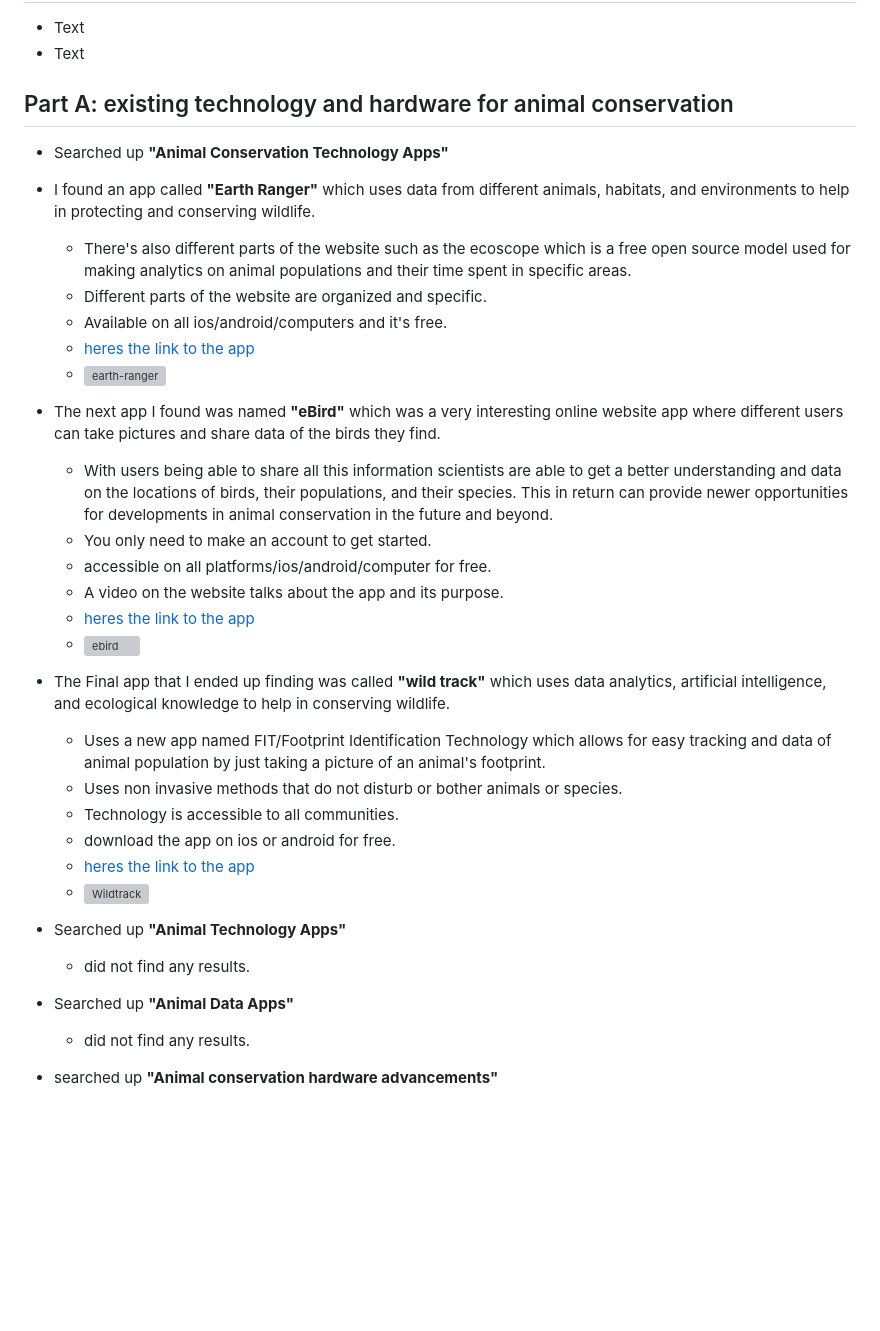
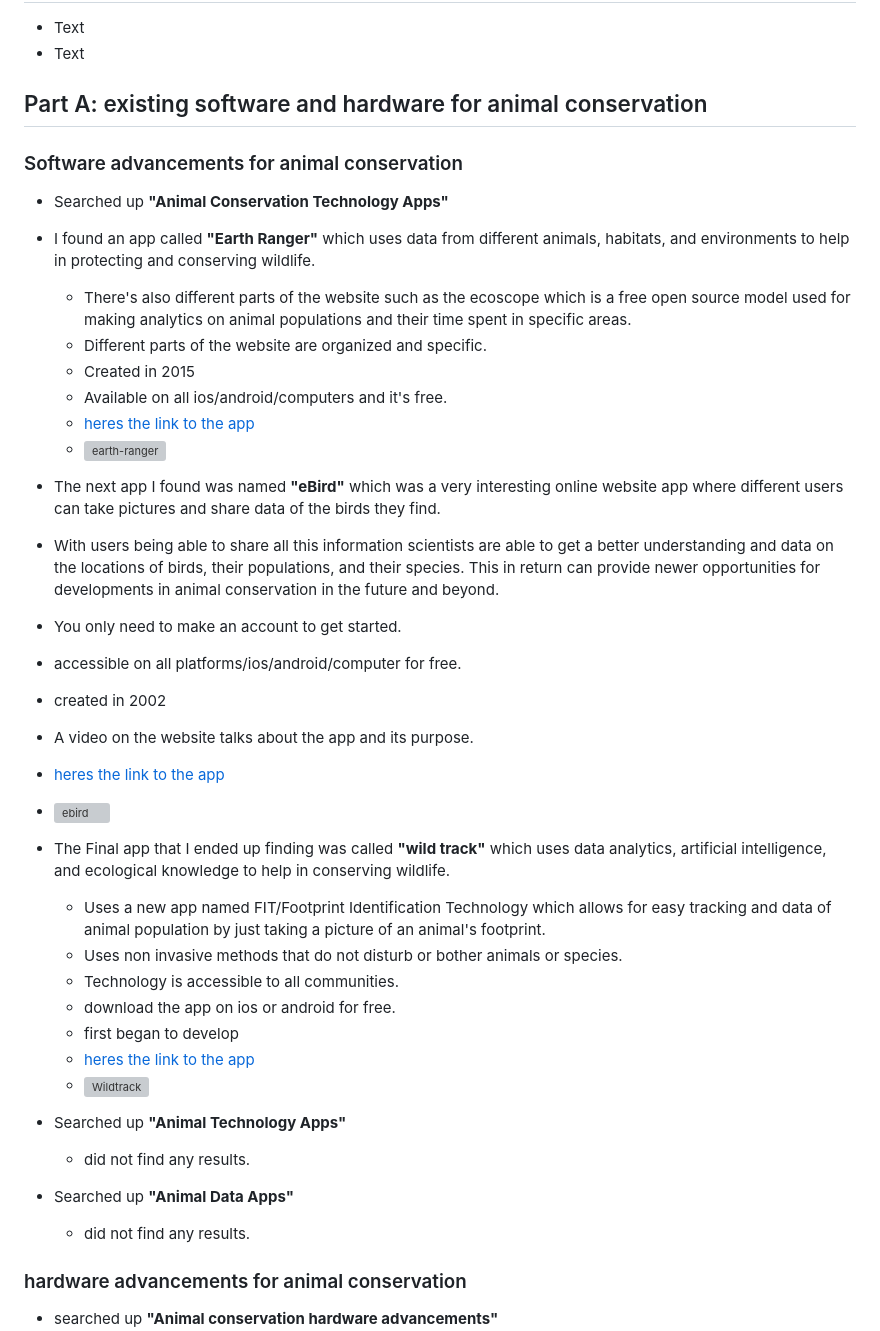
Before and after one commit to emmanuelg6912/sep10-freedom-project, a Markdown page: prep/content.md, the part around one of its changes. Rendered like a GitHub page; blank space fills up the shorter version; grey boxes are pictures that could not be loaded.

```diff
--- a/prep/content.md
+++ b/prep/content.md
@@ -5,19 +5,24 @@ Topic: **Animal conservation**
 * Text
 * Text
 
-## Part A: existing technology and hardware for animal conservation
+## Part A: existing software and hardware for animal conservation
 
-* Searched up **"Animal Conservation Technology Apps"**
-* I found an app called **"Earth Ranger"** which uses data from different animals, habitats, and environments to help in protecting and conserving wildlife.
+### Software advancements for animal conservation
+
+ * Searched up **"Animal Conservation Technology Apps"**
+ * I found an app called **"Earth Ranger"** which uses data from different animals, habitats, and environments to help in protecting and conserving wildlife.
    * There's also different parts of the website such as the ecoscope which is a free open source model used for making analytics on animal populations and their time spent in specific areas.
    *  Different parts of the website are organized and specific.
+   *  Created in 2015
    *  Available on all ios/android/computers and it's free.
    * [heres the link to the app](https://www.earthranger.com/)
    * ![earth-ranger](https://github.com/user-attachments/assets/984a9aad-872e-43a1-89fb-34353d4afed6)
-* The next app I found was named **"eBird"** which was a very interesting online website app where different users can take pictures and share data of the birds they find.
+
+ * The next app I found was named **"eBird"** which was a very interesting online website app where different users can take pictures and share data of the birds they find.
   * With users being able to share all this information scientists are able to get a better understanding and data on the locations of birds, their populations, and their species. This in return can provide newer opportunities for developments in animal conservation in the future and beyond.
   * You only need to make an account to get started.
   * accessible on all platforms/ios/android/computer for free.
+  * created in 2002
   * A video on the website talks about the app and its purpose.
   * [heres the link to the app](https://ebird.org/home)
   * ![ebird](https://github.com/user-attachments/assets/7414a101-b62f-42a1-9052-8b764468fd5d)
@@ -27,6 +32,7 @@ Topic: **Animal conservation**
   * Uses non invasive methods that do not disturb or bother animals or species.
   * Technology is accessible to all communities.
   * download the app on ios or android for free.
+  * first began to develop
   * [heres the link to the app](https://www.wildtrack.org/)
   * ![Wildtrack](https://github.com/user-attachments/assets/16f32ef6-4798-45b7-b0a1-811313f704c0)
 
@@ -35,6 +41,8 @@ Topic: **Animal conservation**
     * did not find any results.
 * Searched up **"Animal Data Apps"**
     * did not find any results.
+
+ ### hardware advancements for animal conservation
 
 * searched up **"Animal conservation hardware advancements"**
   * I found a lot of different websites and conservation organizations that specialized in the protection of animals. Almost all of the websites I clicked on had important information on these topics but the one that I found the most interesting was [fauna and flora](https://www.fauna-flora.org/)
```
Also changed, not shown: other parts of prep/content.md (+0 -6 lines).
